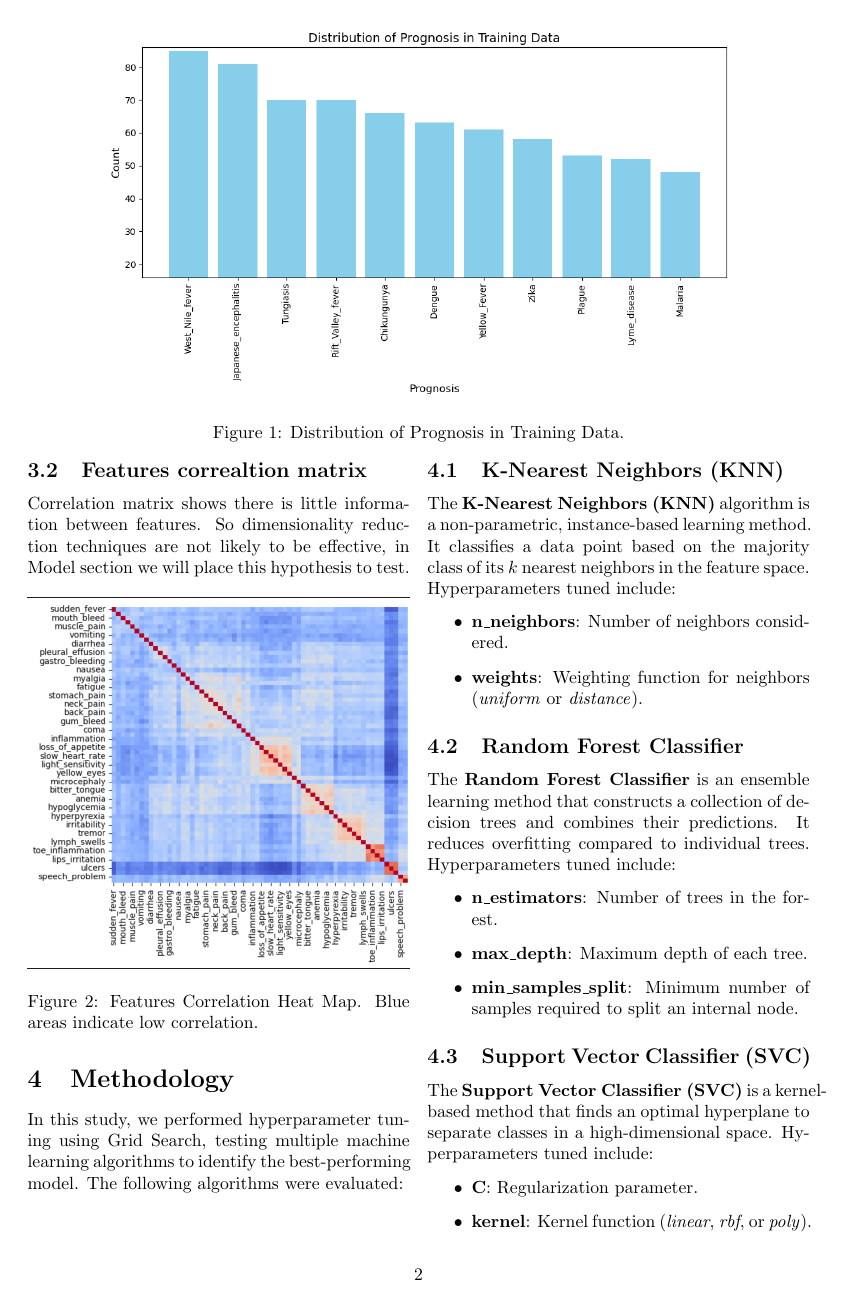
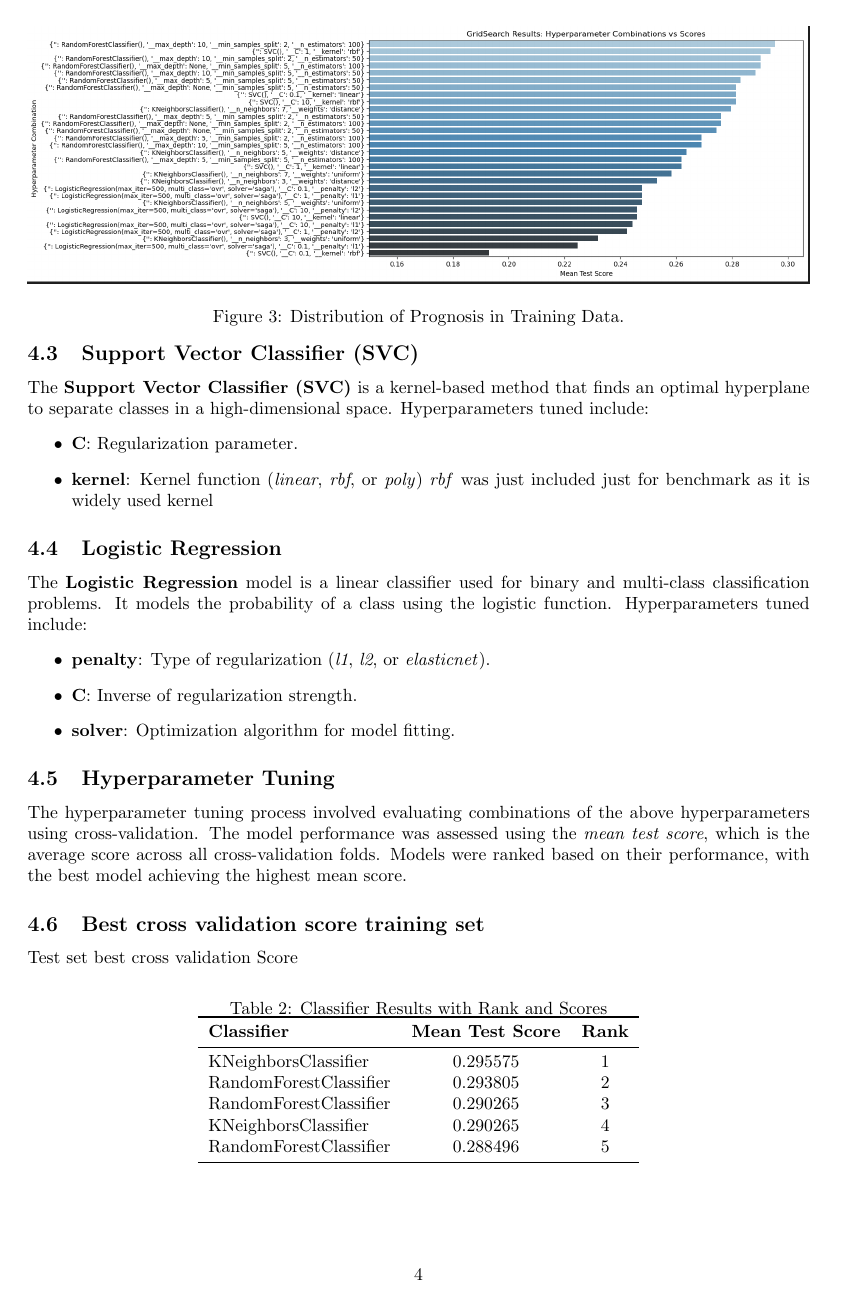
Before and after one commit to AlbertoArath/IA, a LaTeX document (MachineLearning/Projects/Classification_TabularVectorBorneDiseaseDataSet/VBDP.tex): page 2 of 3 before the commit and page 4 of 5 after it. Compiled offline with pdfLaTeX.

Commit message:
Plots for both test set and training set

```diff
--- a/MachineLearning/Projects/Classification_TabularVectorBorneDiseaseDataSet/VBDP.tex
+++ b/MachineLearning/Projects/Classification_TabularVectorBorneDiseaseDataSet/VBDP.tex
@@ -19,7 +19,6 @@
 \onecolumn
 \title{A Case of Study for Classifications Algorithm to a Tabular Vector Borne Disease Dataset}
 \author{Alberto Arath Figueroa Salomon}
-\twocolumn
 \begin{document}
 \maketitle
 
@@ -149,7 +148,8 @@ The \textbf{Random Forest Classifier} is an ensemble learning method that constr
 The \textbf{Support Vector Classifier (SVC)} is a kernel-based method that finds an optimal hyperplane to separate classes in a high-dimensional space. Hyperparameters tuned include:
 \begin{itemize}
     \item \textbf{C}: Regularization parameter.
-    \item \textbf{kernel}: Kernel function (\textit{linear}, \textit{rbf}, or \textit{poly}).
+    \item \textbf{kernel}: Kernel function (\textit{linear}, \textit{rbf}, or \textit{poly})  \textit{rbf} was just included
+    just for benchmark as it is widely used kernel
 \end{itemize}
 
 \subsection{Logistic Regression}
@@ -163,8 +163,16 @@ The \textbf{Logistic Regression} model is a linear classifier used for binary an
 \subsection{Hyperparameter Tuning}
 The hyperparameter tuning process involved evaluating combinations of the above hyperparameters using cross-validation. The model performance was assessed using the \textit{mean test score}, which is the average score across all cross-validation folds. Models were ranked based on their performance, with the best model achieving the highest mean score.
 
-
-\subsection Test set best cross validation Score
+\begin{figure*}[t] % Fix the figure at its exact position
+    \centering
+    \includegraphics[width=1
+    \linewidth]{BenchMark.png}
+    \caption{Distribution of Prognosis in Training Data.}
+    \label{fig:disease_distribution}
+    \vspace{-1em} % Reduce vertical spacing after the figure
+\end{figure*}
+\subsection {Best cross validation score training set}
+Test set best cross validation Score
 
 \begin{table}[h!]
     \centering
```
Also changed, not shown: MachineLearning/Projects/Classification_TabularVectorBorneDiseaseDataSet/BenchMark.png (added), MachineLearning/Projects/Classification_TabularVectorBorneDiseaseDataSet/VBDP.pdf, MachineLearning/Projects/Classification_TabularVectorBorneDiseaseDataSet/VBDP.tex (2 more changed lines), 3 other files.
